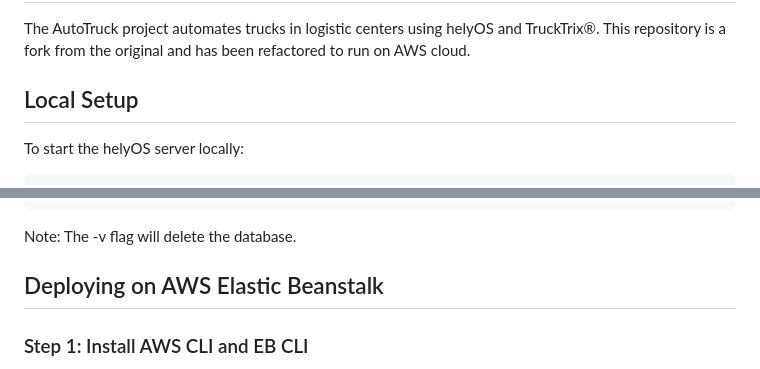
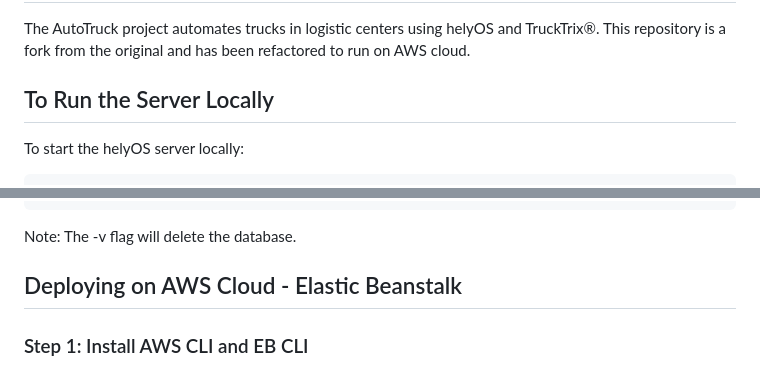
Before and after one commit to cviolbarbosa/logistics-center-demo, a Markdown page: README.md, 2 parts joined by grey strips. Rendered like a GitHub page.

Commit message:
improve readme

```diff
--- a/README.md
+++ b/README.md
@@ -17,7 +17,7 @@ The AutoTruck project automates trucks in logistic centers using helyOS and Truc
 This repository is a fork from the original and has been refactored to run on AWS cloud.
 
 
-## Local Setup
+## To Run the Server Locally
 
 To start the helyOS server locally:
 
@@ -61,7 +61,7 @@ docker-compose up
 
 Note: The -v flag will delete the database.
 
-## Deploying on AWS Elastic Beanstalk
+## Deploying on AWS Cloud - Elastic Beanstalk
 
 ### Step 1: Install AWS CLI and EB CLI
 
```
